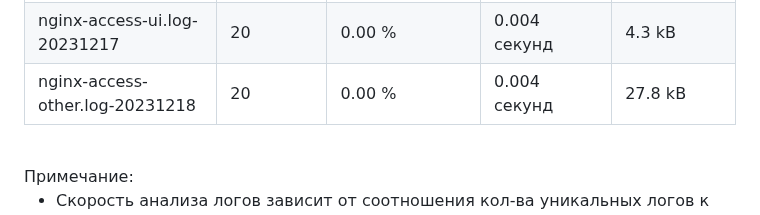
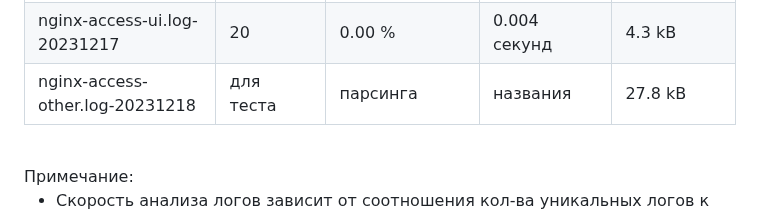
Before and after one commit to KD3821/pyprotus_tasks, a Markdown page: advanced_basics/README.md, the part around the change. Rendered like a GitHub page.

Commit message:
doc: update table in README

```diff
--- a/advanced_basics/README.md
+++ b/advanced_basics/README.md
@@ -105,9 +105,9 @@ time_med - медиана $request_time для данного URL'а</li></ul>
 </tr>
 <tr>
   <td>nginx-access-other.log-20231218</td>
-  <td>20</td>
-  <td>0.00 %</td>
-  <td>0.004 секунд</td>
+  <td>для теста</td>
+  <td>парсинга</td>
+  <td>названия</td>
   <td>27.8 kB</td>
 </tr>
 </tbody>
```
